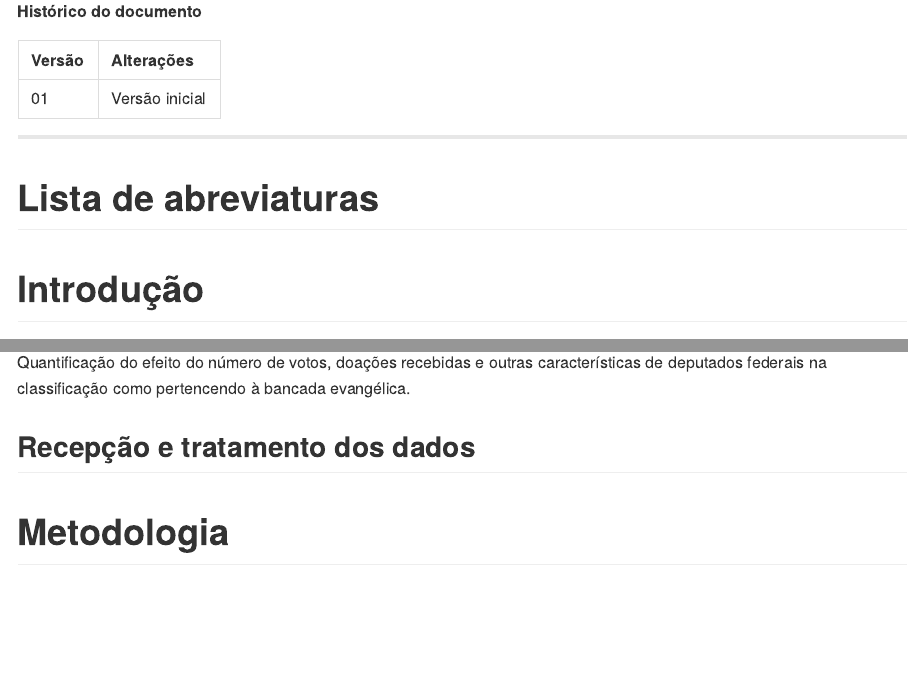
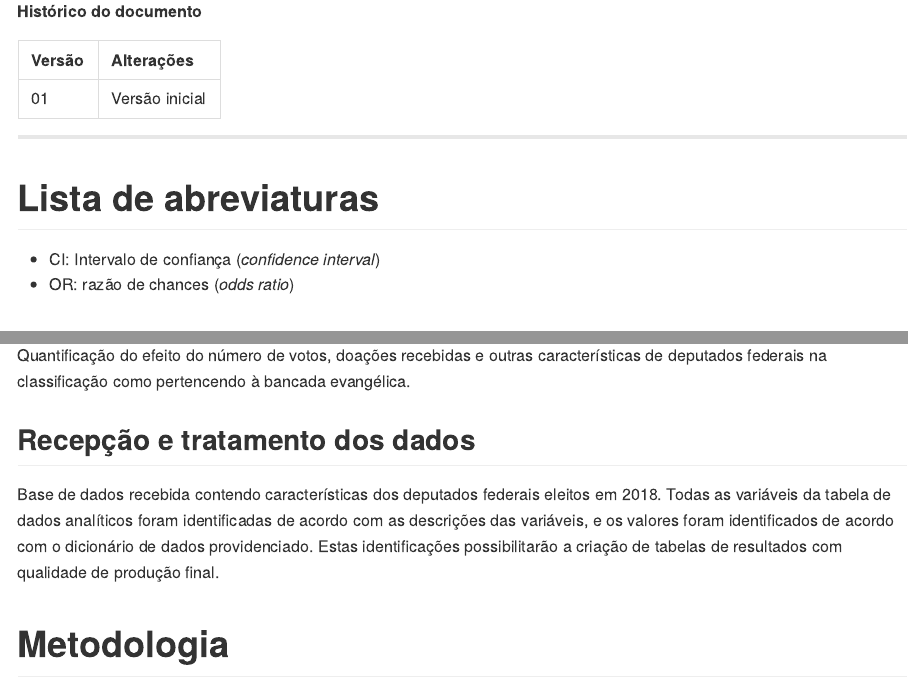
Before and after one commit to philsf-biostat/SAR-2021-012-JG, an R Markdown document (report/SAR-2021-012-JG-v01.Rmd): the page in a window 1100 px wide, from its top, and a second part further down, joined at a grey line. The pictures show the output file report/SAR-2021-012-JG-v01.md that the author committed with the source, drawn offline in the style of GitHub.

Commit message:
abreviaturas e dados

```diff
--- a/report/SAR-2021-012-JG-v01.Rmd
+++ b/report/SAR-2021-012-JG-v01.Rmd
@@ -51,6 +51,9 @@ kable(history)
 
 # Lista de abreviaturas
 
+- CI: Intervalo de confiança (*confidence interval*)
+- OR: razão de chances (*odds ratio*)
+
 # Introdução
 
 Aplicar método de seleção estatística ou redução dimensional de variáveis para selecionar as variáveis que têm maior contribuição na explicação da variância observada nos dados, e ajustar modelo de regressão logística para quantificar os efeitos das variáveis incluídas no modelo final.
@@ -60,6 +63,10 @@ Aplicar método de seleção estatística ou redução dimensional de variáveis
 Quantificação do efeito do número de votos, doações recebidas e outras características de deputados federais na classificação como pertencendo à bancada evangélica.
 
 ## Recepção e tratamento dos dados
+
+Base de dados recebida contendo características dos deputados federais eleitos em 2018.
+Todas as variáveis da tabela de dados analíticos foram identificadas de acordo com as descrições das variáveis, e os valores foram identificados de acordo com o dicionário de dados providenciado.
+Estas identificações possibilitarão a criação de tabelas de resultados com qualidade de produção final.
 
 # Metodologia
 
```
Also changed, not shown: report/SAR-2021-012-JG-v01.md.
